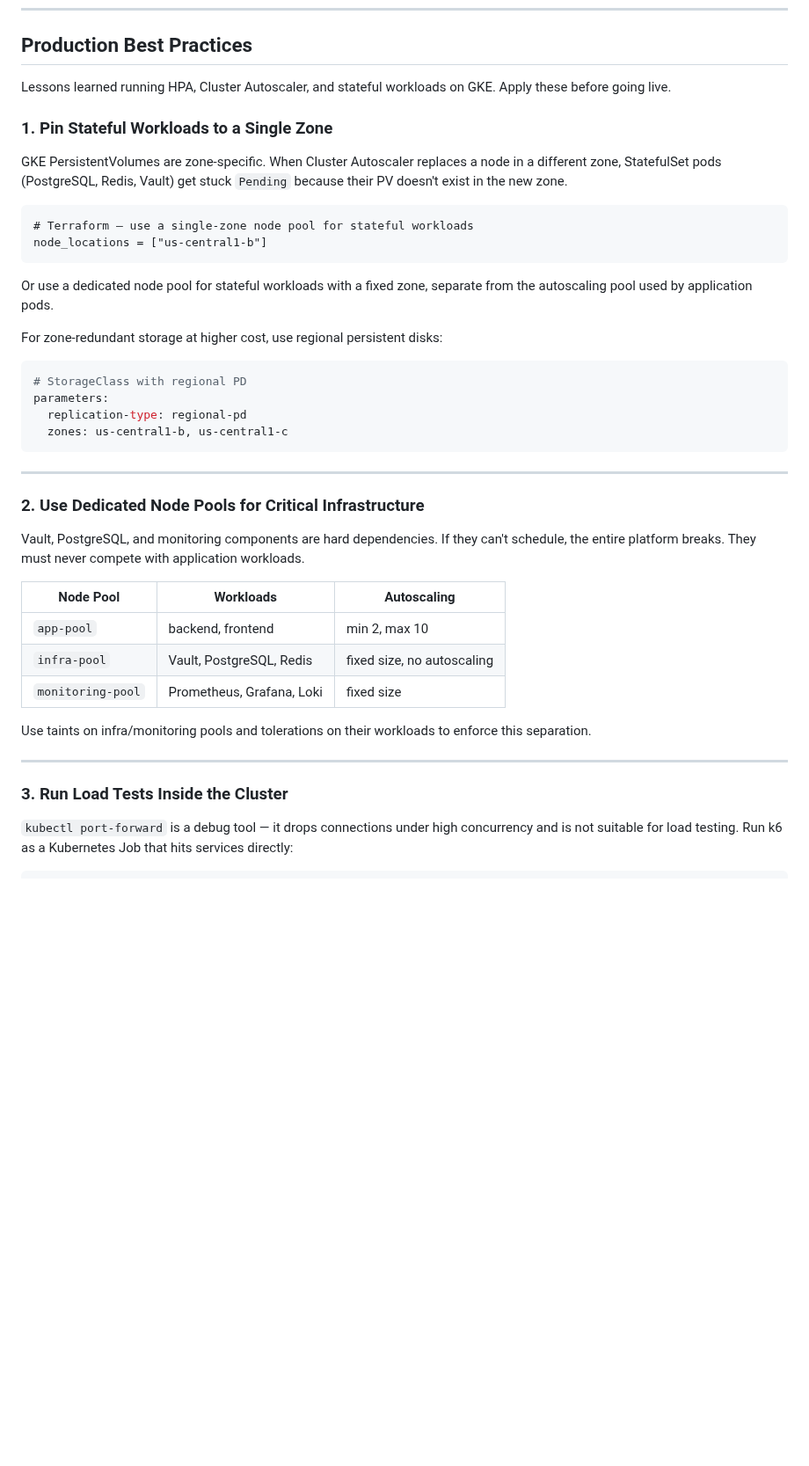
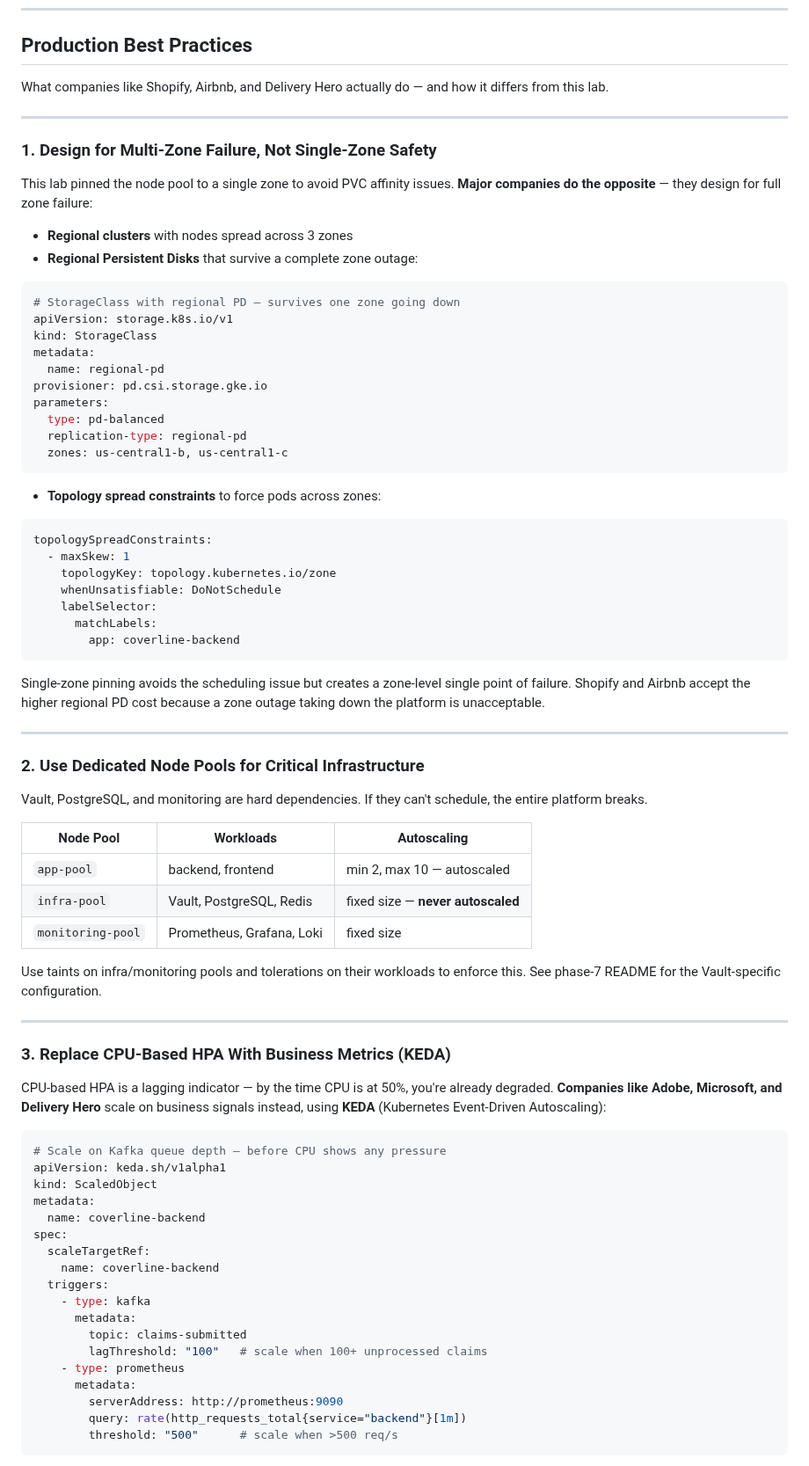
Before and after one commit to wb-platform-engineering-lab/platform-engineering-lab-gke, a Markdown page: phase-8-advanced-k8s/README.md, the part around one of its changes. Shown at 88% size. Drawn GitHub-style; blank space fills up the shorter version.

````diff
--- a/phase-8-advanced-k8s/README.md
+++ b/phase-8-advanced-k8s/README.md
@@ -252,43 +252,82 @@ Take screenshots for the README:
 
 ## Production Best Practices
 
-Lessons learned running HPA, Cluster Autoscaler, and stateful workloads on GKE. Apply these before going live.
+What companies like Shopify, Airbnb, and Delivery Hero actually do — and how it differs from this lab.
 
-### 1. Pin Stateful Workloads to a Single Zone
+---
 
-GKE PersistentVolumes are zone-specific. When Cluster Autoscaler replaces a node in a different zone, StatefulSet pods (PostgreSQL, Redis, Vault) get stuck `Pending` because their PV doesn't exist in the new zone.
+### 1. Design for Multi-Zone Failure, Not Single-Zone Safety
 
-```hcl
-# Terraform — use a single-zone node pool for stateful workloads
-node_locations = ["us-central1-b"]
-```
+This lab pinned the node pool to a single zone to avoid PVC affinity issues. **Major companies do the opposite** — they design for full zone failure:
 
-Or use a dedicated node pool for stateful workloads with a fixed zone, separate from the autoscaling pool used by application pods.
+- **Regional clusters** with nodes spread across 3 zones
+- **Regional Persistent Disks** that survive a complete zone outage:
 
-For zone-redundant storage at higher cost, use regional persistent disks:
 ```yaml
-# StorageClass with regional PD
+# StorageClass with regional PD — survives one zone going down
+apiVersion: storage.k8s.io/v1
+kind: StorageClass
+metadata:
+  name: regional-pd
+provisioner: pd.csi.storage.gke.io
 parameters:
+  type: pd-balanced
   replication-type: regional-pd
   zones: us-central1-b, us-central1-c
 ```
+
+- **Topology spread constraints** to force pods across zones:
+
+```yaml
+topologySpreadConstraints:
+  - maxSkew: 1
+    topologyKey: topology.kubernetes.io/zone
+    whenUnsatisfiable: DoNotSchedule
+    labelSelector:
+      matchLabels:
+        app: coverline-backend
+```
+
+Single-zone pinning avoids the scheduling issue but creates a zone-level single point of failure. Shopify and Airbnb accept the higher regional PD cost because a zone outage taking down the platform is unacceptable.
 
 ---
 
 ### 2. Use Dedicated Node Pools for Critical Infrastructure
 
-Vault, PostgreSQL, and monitoring components are hard dependencies. If they can't schedule, the entire platform breaks. They must never compete with application workloads.
+Vault, PostgreSQL, and monitoring are hard dependencies. If they can't schedule, the entire platform breaks.
 
 | Node Pool | Workloads | Autoscaling |
 |-----------|-----------|-------------|
-| `app-pool` | backend, frontend | min 2, max 10 |
-| `infra-pool` | Vault, PostgreSQL, Redis | fixed size, no autoscaling |
+| `app-pool` | backend, frontend | min 2, max 10 — autoscaled |
+| `infra-pool` | Vault, PostgreSQL, Redis | fixed size — **never autoscaled** |
 | `monitoring-pool` | Prometheus, Grafana, Loki | fixed size |
 
-Use taints on infra/monitoring pools and tolerations on their workloads to enforce this separation.
+Use taints on infra/monitoring pools and tolerations on their workloads to enforce this. See phase-7 README for the Vault-specific configuration.
 
 ---
 
-### 3. Run Load Tests Inside the Cluster
+### 3. Replace CPU-Based HPA With Business Metrics (KEDA)
 
-`kubectl port-forward` is a debug tool — it drops connections under high concurrency and is not suitable for load testing. Run k6 as a Kubernetes Job that hits services directly:
+CPU-based HPA is a lagging indicator — by the time CPU is at 50%, you're already degraded. **Companies like Adobe, Microsoft, and Delivery Hero** scale on business signals instead, using **KEDA** (Kubernetes Event-Driven Autoscaling):
+
+```yaml
+# Scale on Kafka queue depth — before CPU shows any pressure
+apiVersion: keda.sh/v1alpha1
+kind: ScaledObject
+metadata:
+  name: coverline-backend
+spec:
+  scaleTargetRef:
+    name: coverline-backend
+  triggers:
+    - type: kafka
+      metadata:
+        topic: claims-submitted
+        lagThreshold: "100"   # scale when 100+ unprocessed claims
+    - type: prometheus
+      metadata:
+        serverAddress: http://prometheus:9090
+        query: rate(http_requests_total{service="backend"}[1m])
+        threshold: "500"      # scale when >500 req/s
+```
+
````
Also changed, not shown: other parts of phase-8-advanced-k8s/README.md (+32 -14 lines), phase-7-vault/README.md (+78 -41 lines).
